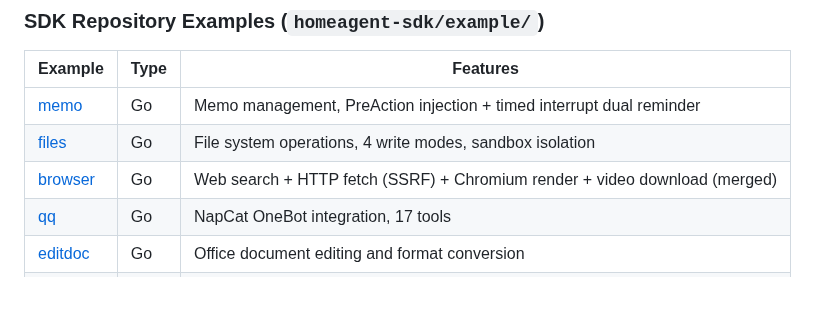
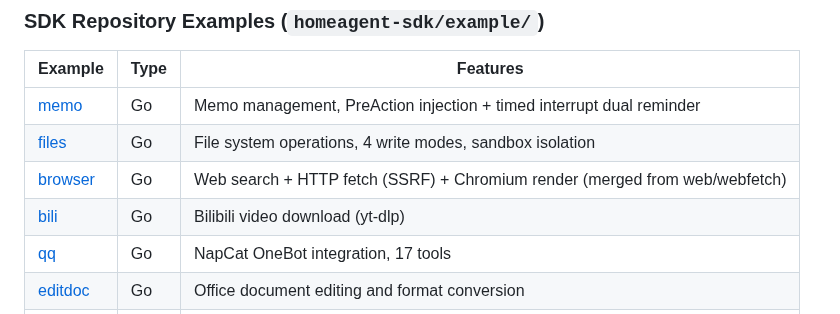
Before and after one commit to JianFeeeee/HomeAgent, a Markdown page: docs/en/PLUGIN_DEV.md, the part around the change. Drawn GitHub-style; blank space fills up the shorter version.

Commit message:
docs: restore bili entry, update browser to web+webfetch merge only

```diff
--- a/docs/en/PLUGIN_DEV.md
+++ b/docs/en/PLUGIN_DEV.md
@@ -534,7 +534,8 @@ import (
 |---------|------|----------|
 | [memo](https://gitcode.com/JianFeeeee/homeagent-sdk/tree/main/example/memo) | Go | Memo management, PreAction injection + timed interrupt dual reminder |
 | [files](https://gitcode.com/JianFeeeee/homeagent-sdk/tree/main/example/files) | Go | File system operations, 4 write modes, sandbox isolation |
-| [browser](https://gitcode.com/JianFeeeee/homeagent-sdk/tree/main/example/browser) | Go | Web search + HTTP fetch (SSRF) + Chromium render + video download (merged) |
+| [browser](https://gitcode.com/JianFeeeee/homeagent-sdk/tree/main/example/browser) | Go | Web search + HTTP fetch (SSRF) + Chromium render (merged from web/webfetch) |
+| [bili](https://gitcode.com/JianFeeeee/homeagent-sdk/tree/main/example/bili) | Go | Bilibili video download (yt-dlp) |
 | [qq](https://gitcode.com/JianFeeeee/homeagent-sdk/tree/main/example/qq) | Go | NapCat OneBot integration, 17 tools |
 | [editdoc](https://gitcode.com/JianFeeeee/homeagent-sdk/tree/main/example/editdoc) | Go | Office document editing and format conversion |
 | [a2a](https://gitcode.com/JianFeeeee/homeagent-sdk/tree/main/example/a2a) | Go | Agent-to-Agent protocol |
```
Also changed, not shown: docs/zh/PLUGIN_DEV.md (+2 -1 lines).
